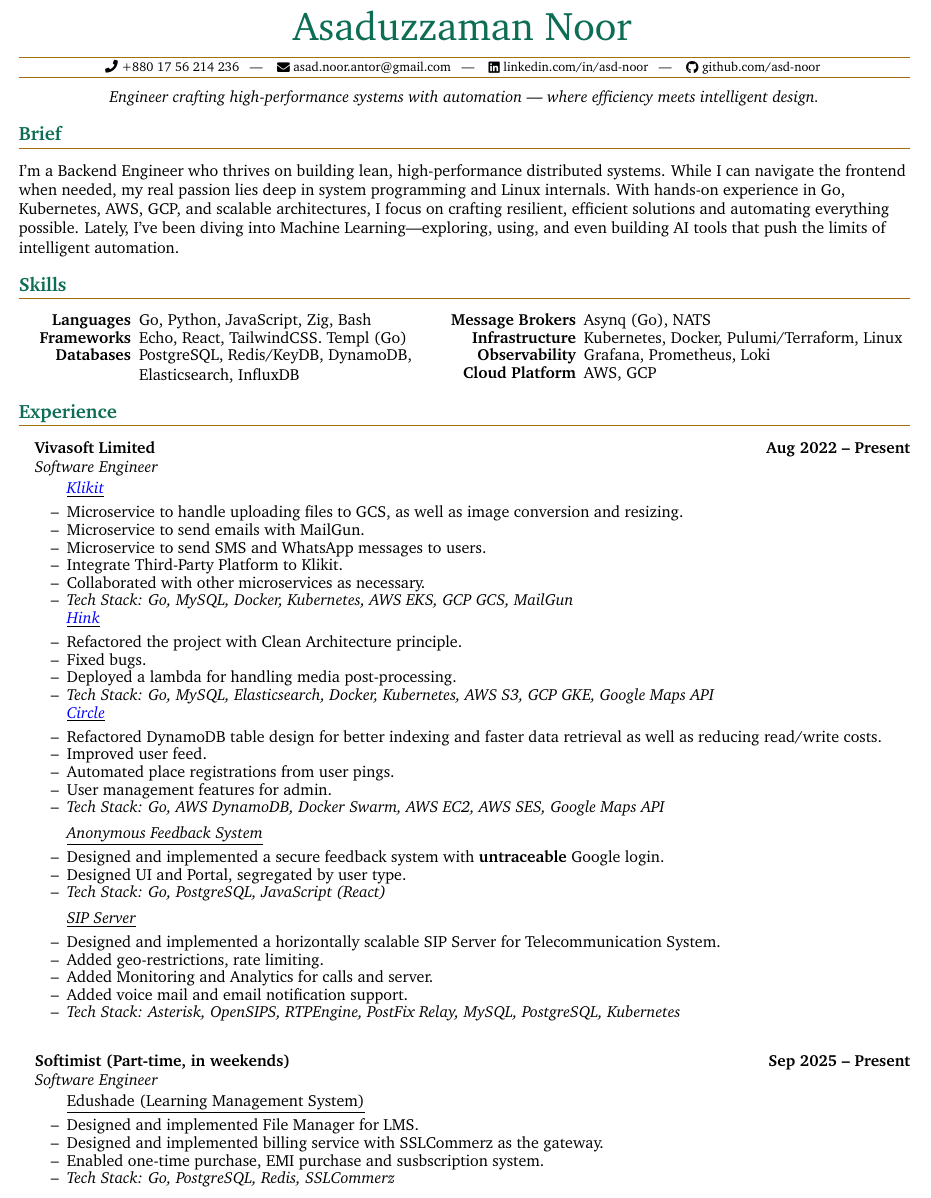
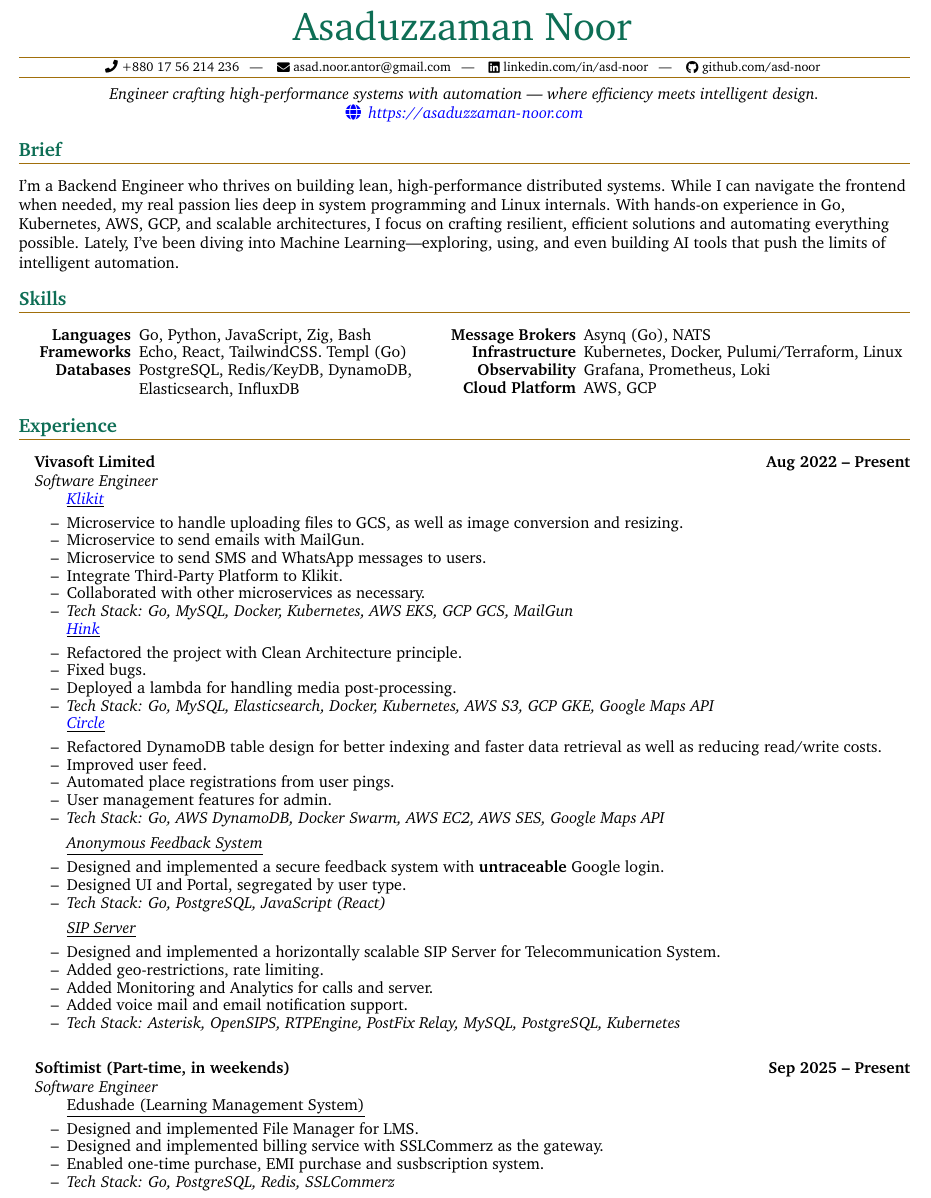
Before and after one commit to asd-noor/asd-noor, a LaTeX CV (cv-src/main.tex): part of page 1 of 2, cut so that both start at the same text. Compiled offline with pdfLaTeX.

Commit message:
update cv-src

```diff
--- a/cv-src/main.tex
+++ b/cv-src/main.tex
@@ -190,7 +190,8 @@
 
   % \tinysection{Summary}
   \begin{center}
-  \emph{Engineer crafting high-performance systems with automation — where efficiency meets intelligent design.}
+  \emph{Engineer crafting high-performance systems with automation — where efficiency meets intelligent design.}\\
+  \textit{\textcolor{blue}{\faGlobe \, \url{https://asaduzzaman-noor.com}}}
   \end{center}
 
   \section{Brief}
```
Also changed, not shown: cv-src/main.pdf.
